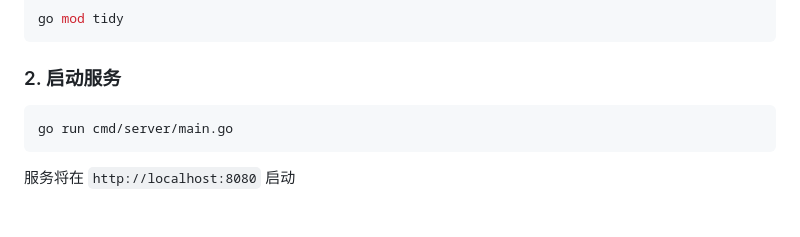
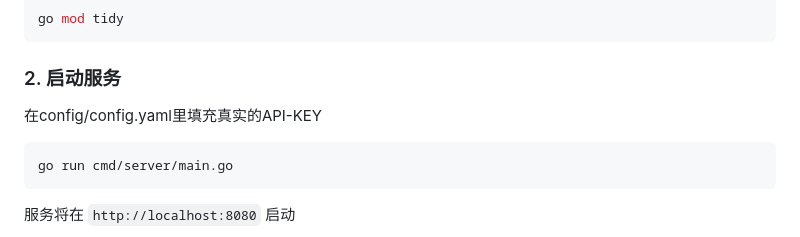
Before and after one commit to jiapeish/pineai-project, a Markdown page: README.md, the part around the change. GitHub-like rendering; blank space fills up the shorter version.

````diff
--- a/README.md
+++ b/README.md
@@ -41,6 +41,8 @@ go mod tidy
 ```
 
 ### 2. 启动服务
+在config/config.yaml里填充真实的API-KEY
+
 ```bash
 go run cmd/server/main.go
 ```
````
